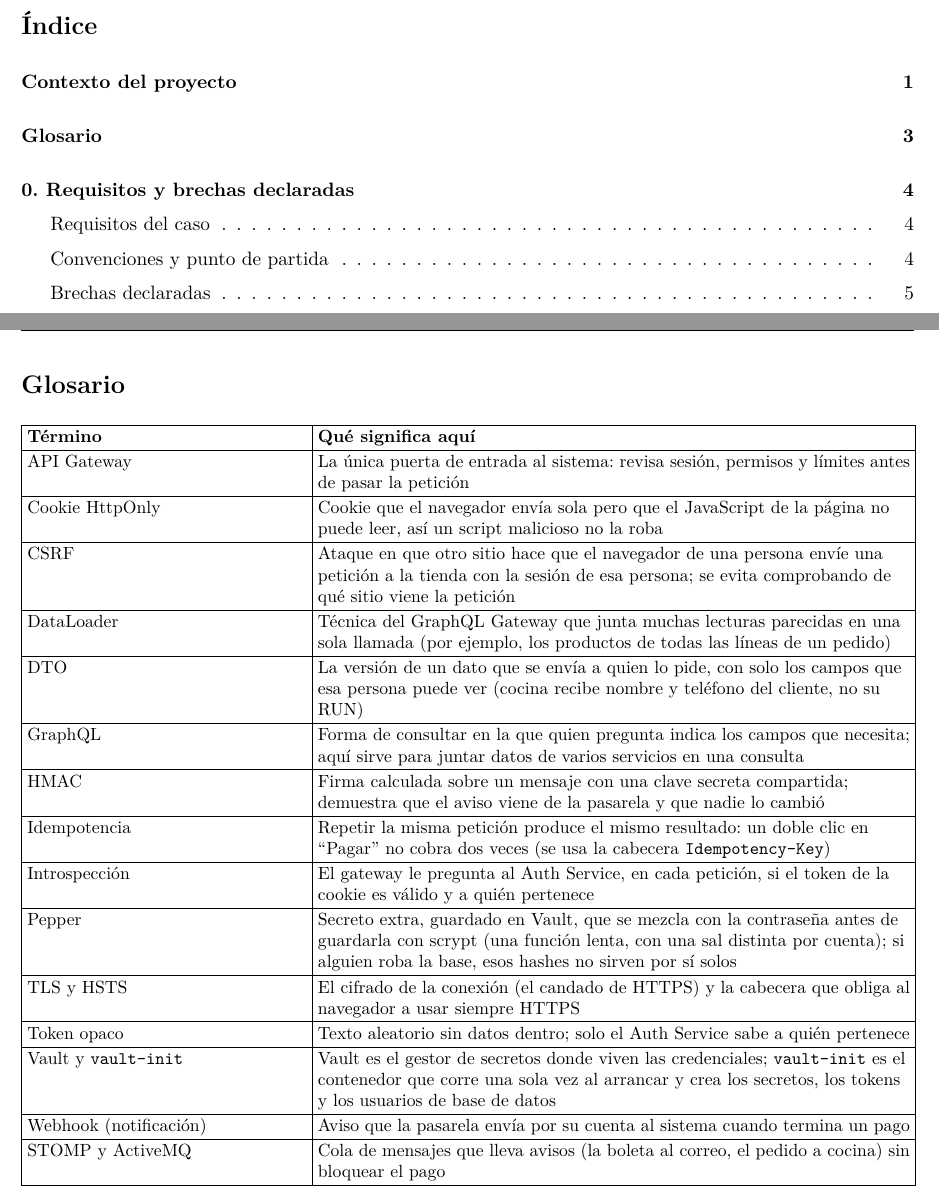
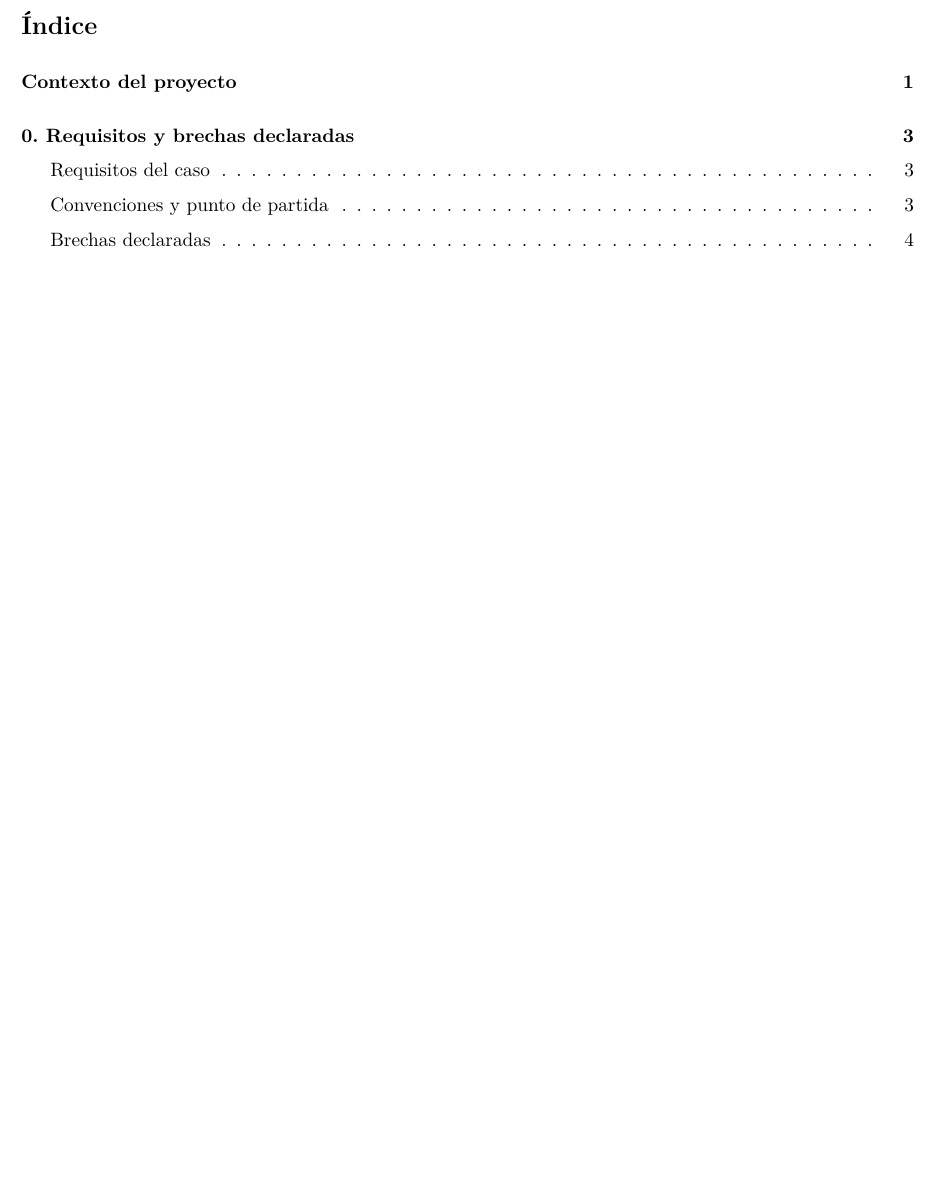
Before and after one commit to kemunozcastillo/DesarrolloWeb_KevinMunoz, a LaTeX document (docs/latex/informe.tex, which reads docs/latex/secciones/glosario.tex): two parts of pages 2 and 7 of 80 before the commit and part of page 2 of 79 after it, the two joined at a grey line, cut so that both start at the same text, the shorter picture padded with empty space. Compiled offline with XeLaTeX.

Commit message:
Quita el glosario del informe
Co-Authored-By: Claude Sonnet 5.5 <noreply@anthropic.com>

```diff
--- a/docs/latex/secciones/glosario.tex
+++ /dev/null
@@ -1,30 +0,0 @@
-% Generado desde docs/INFORME.md. Editar libremente.
-
-\section{Glosario}
-
-{\small
-\setlength{\tabcolsep}{3pt}\renewcommand{\arraystretch}{1.15}
-\begin{longtable}{|>{\raggedright\arraybackslash}p{\dimexpr 0.3248\linewidth-2\tabcolsep\relax}|>{\raggedright\arraybackslash}p{\dimexpr 0.6752\linewidth-2\tabcolsep\relax}|}
-\hline
-\textbf{Término} & \textbf{Qué significa aquí} \\ \hline
-\endfirsthead
-\hline
-\textbf{Término} & \textbf{Qué significa aquí} \\ \hline
-\endhead
-API Gateway & La única puerta de entrada al sistema: revisa sesión, permisos y límites antes de pasar la petición \\ \hline
-Cookie HttpOnly & Cookie que el navegador envía sola pero que el JavaScript de la página no puede leer, así un script malicioso no la roba \\ \hline
-CSRF & Ataque en que otro sitio hace que el navegador de una persona envíe una petición a la tienda con la sesión de esa persona; se evita comprobando de qué sitio viene la petición \\ \hline
-DataLoader & Técnica del GraphQL Gateway que junta muchas lecturas parecidas en una sola llamada (por ejemplo, los productos de todas las líneas de un pedido) \\ \hline
-DTO & La versión de un dato que se envía a quien lo pide, con solo los campos que esa persona puede ver (cocina recibe nombre y teléfono del cliente, no su RUN) \\ \hline
-GraphQL & Forma de consultar en la que quien pregunta indica los campos que necesita; aquí sirve para juntar datos de varios servicios en una consulta \\ \hline
-HMAC & Firma calculada sobre un mensaje con una clave secreta compartida; demuestra que el aviso viene de la pasarela y que nadie lo cambió \\ \hline
-Idempotencia & Repetir la misma petición produce el mismo resultado: un doble clic en “Pagar” no cobra dos veces (se usa la cabecera \texttt{Idempotency-\allowbreak{}Key}) \\ \hline
-Introspección & El gateway le pregunta al Auth Service, en cada petición, si el token de la cookie es válido y a quién pertenece \\ \hline
-Pepper & Secreto extra, guardado en Vault, que se mezcla con la contraseña antes de guardarla con scrypt (una función lenta, con una sal distinta por cuenta); si alguien roba la base, esos hashes no sirven por sí solos \\ \hline
-TLS y HSTS & El cifrado de la conexión (el candado de HTTPS) y la cabecera que obliga al navegador a usar siempre HTTPS \\ \hline
-Token opaco & Texto aleatorio sin datos dentro; solo el Auth Service sabe a quién pertenece \\ \hline
-Vault y \texttt{vault-\allowbreak{}init} & Vault es el gestor de secretos donde viven las credenciales; \texttt{vault-\allowbreak{}init} es el contenedor que corre una sola vez al arrancar y crea los secretos, los tokens y los usuarios de base de datos \\ \hline
-Webhook (notificación) & Aviso que la pasarela envía por su cuenta al sistema cuando termina un pago \\ \hline
-STOMP y ActiveMQ & Cola de mensajes que lleva avisos (la boleta al correo, el pedido a cocina) sin bloquear el pago \\ \hline
-\end{longtable}
-}
```
Also changed, not shown: docs/INFORME.md (+0 -23 lines), docs/latex/informe.tex (+0 -2 lines).
